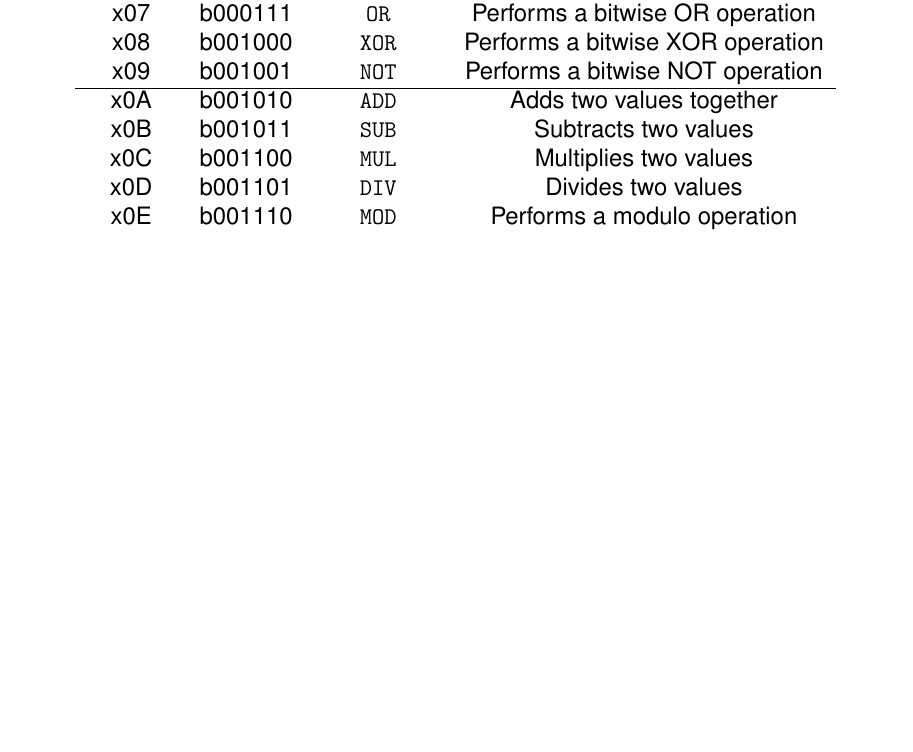
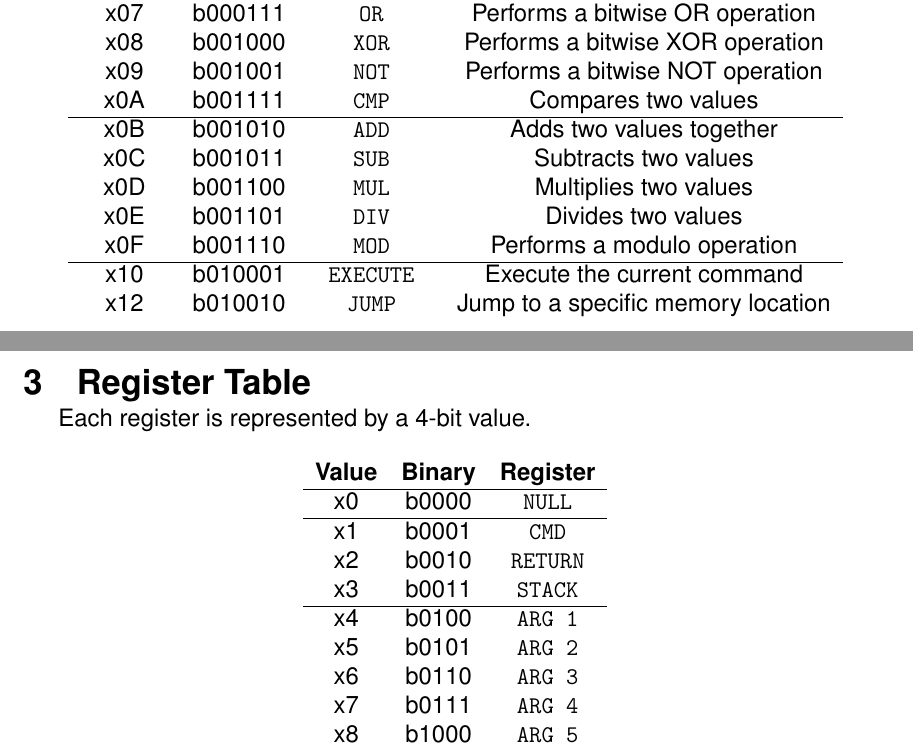
Before and after one commit to two-project/2ISA, a LaTeX document (src/isa.tex): part of page 3 of 3 before the commit and two parts of pages 3 and 4 of 4 after it, the two joined at a grey line, cut so that both start at the same text, the shorter picture padded with empty space. Compiled offline with pdfLaTeX.

Commit message:
Add register table

```diff
--- a/src/isa.tex
+++ b/src/isa.tex
@@ -119,22 +119,48 @@ $65535$.
     x07 & b000111 & \texttt{OR} & Performs a bitwise OR operation \\
     x08 & b001000 & \texttt{XOR} & Performs a bitwise XOR operation \\
     x09 & b001001 & \texttt{NOT} & Performs a bitwise NOT operation \\
+    x0A & b001111 & \texttt{CMP} & Compares two values \\
 
     \hline
 
-    x0A & b001010 & \texttt{ADD} & Adds two values together \\
-    x0B & b001011 & \texttt{SUB} & Subtracts two values \\
-    x0C & b001100 & \texttt{MUL} & Multiplies two values \\
-    x0D & b001101 & \texttt{DIV} & Divides two values \\
-    x0E & b001110 & \texttt{MOD} & Performs a modulo operation \\
+    x0B & b001010 & \texttt{ADD} & Adds two values together \\
+    x0C & b001011 & \texttt{SUB} & Subtracts two values \\
+    x0D & b001100 & \texttt{MUL} & Multiplies two values \\
+    x0E & b001101 & \texttt{DIV} & Divides two values \\
+    x0F & b001110 & \texttt{MOD} & Performs a modulo operation \\
+
+    \hline
+
+    x10 & b010001 & \texttt{EXECUTE} & Execute the current command \\
+    x12 & b010010 & \texttt{JUMP} & Jump to a specific memory location \\
 \end{tabular}
 \end{center}
 
-% \section{Register Table}
+\section{Register Table}
 
-% \begin{center}
-% \begin{tabular}{c c}
-% \end{tabular}
-% \end{center}
+Each register is represented by a 4-bit value.
+
+\begin{center}
+\begin{tabular}{c c c}
+    \textbf{Value} & \textbf{Binary} & \textbf{Register} \\
+    \hline
+
+    x0 & b0000 & \texttt{NULL} \\
+
+    \hline
+
+    x1 & b0001 & \texttt{CMD} \\
+    x2 & b0010 & \texttt{RETURN} \\
+    x3 & b0011 & \texttt{STACK} \\
+
+    \hline
+
+    x4 & b0100 & \texttt{ARG 1} \\
+    x5 & b0101 & \texttt{ARG 2} \\
+    x6 & b0110 & \texttt{ARG 3} \\
+    x7 & b0111 & \texttt{ARG 4} \\
+    x8 & b1000 & \texttt{ARG 5} \\
+\end{tabular}
+\end{center}
 
 \end{document}
```
